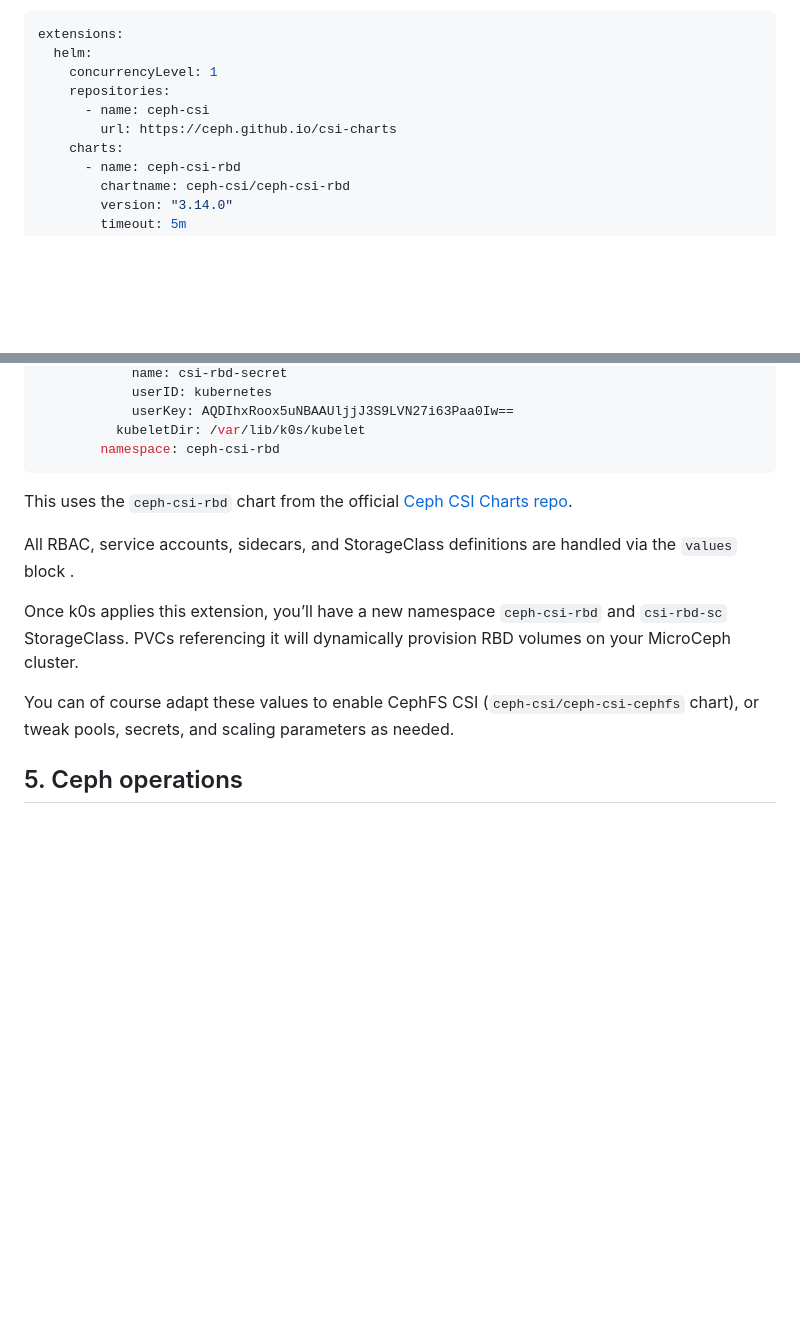
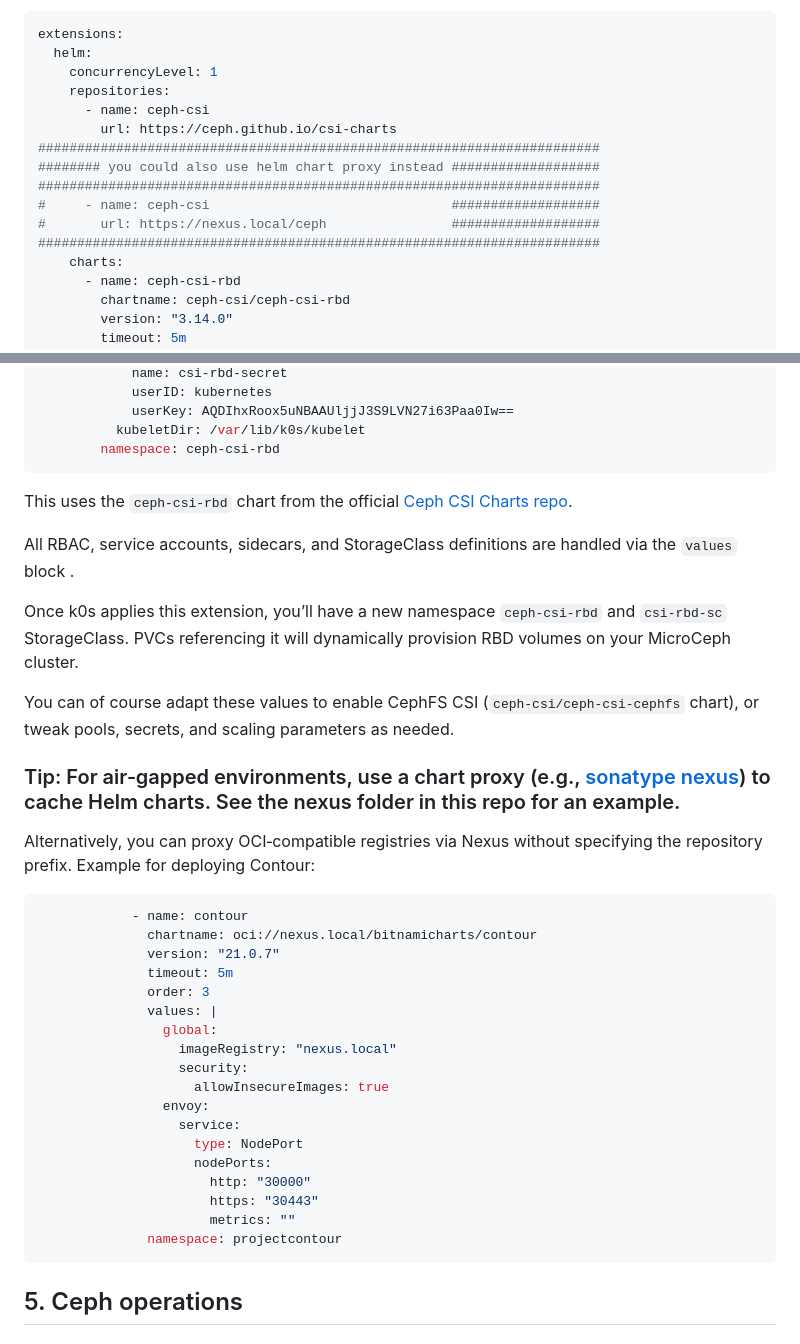
Before and after one commit to ABaradar/CtlBreeze, a Markdown page: README.md, 2 parts joined by grey strips. Drawn GitHub-style; blank space fills up the shorter version.

Commit message:
docs: added helm proxy docs

````diff
--- a/README.md
+++ b/README.md
@@ -252,6 +252,12 @@ extensions:
     repositories:
       - name: ceph-csi
         url: https://ceph.github.io/csi-charts
+########################################################################
+######## you could also use helm chart proxy instead ###################
+########################################################################
+#     - name: ceph-csi                               ###################
+#       url: https://nexus.local/ceph                ###################
+########################################################################
     charts:
       - name: ceph-csi-rbd
         chartname: ceph-csi/ceph-csi-rbd
@@ -318,6 +324,7 @@ extensions:
           kubeletDir: /var/lib/k0s/kubelet
         namespace: ceph-csi-rbd
 ```
+
 This uses the `ceph-csi‑rbd` chart from the official [Ceph CSI Charts repo](https://github.com/ceph/ceph-csi/tree/devel/charts/ceph-csi-rbd).
 
 All RBAC, service accounts, sidecars, and StorageClass definitions are handled via the `values` block .
@@ -325,6 +332,31 @@ All RBAC, service accounts, sidecars, and StorageClass definitions are handled v
 Once k0s applies this extension, you’ll have a new namespace `ceph-csi-rbd` and `csi-rbd-sc` StorageClass. PVCs referencing it will dynamically provision RBD volumes on your MicroCeph cluster.
 
 You can of course adapt these values to enable CephFS CSI (`ceph-csi/ceph-csi-cephfs` chart), or tweak pools, secrets, and scaling parameters as needed.
+
+### Tip: For air‑gapped environments, use a chart proxy (e.g., [sonatype nexus](nexus/README.md)) to cache Helm charts. See the nexus folder in this repo for an example.
+
+Alternatively, you can proxy OCI‑compatible registries via Nexus without specifying the repository prefix. Example for deploying Contour:
+
+```yaml
+            - name: contour
+              chartname: oci://nexus.local/bitnamicharts/contour
+              version: "21.0.7"
+              timeout: 5m
+              order: 3
+              values: |
+                global:
+                  imageRegistry: "nexus.local"
+                  security:
+                    allowInsecureImages: true
+                envoy:
+                  service:
+                    type: NodePort
+                    nodePorts:
+                      http: "30000"
+                      https: "30443"
+                      metrics: ""
+              namespace: projectcontour
+```
 
 ## 5.  Ceph operations
 
````
